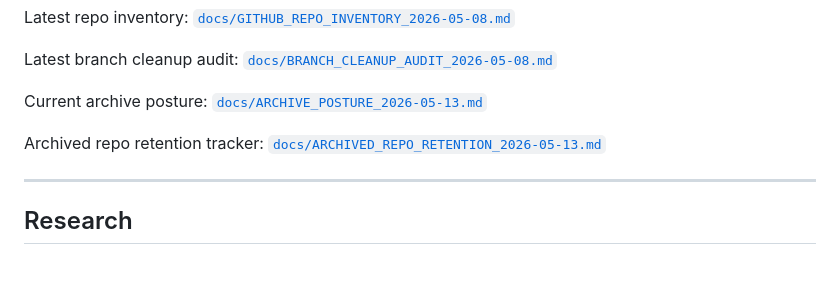
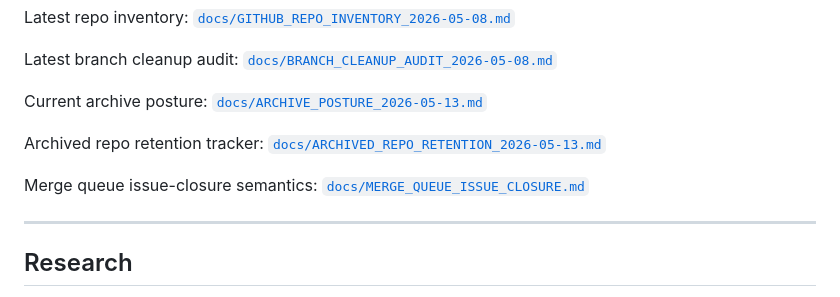
Before and after one commit to hummbl-dev/hummbl-dev, a Markdown page: README.md, the part around the change. Rendered like a GitHub page; blank space fills up the shorter version.

Commit message:
docs: define issue closure merge checks (#24)

```diff
--- a/README.md
+++ b/README.md
@@ -90,6 +90,8 @@ Current archive posture: [`docs/ARCHIVE_POSTURE_2026-05-13.md`](docs/ARCHIVE_POS
 
 Archived repo retention tracker: [`docs/ARCHIVED_REPO_RETENTION_2026-05-13.md`](docs/ARCHIVED_REPO_RETENTION_2026-05-13.md)
 
+Merge queue issue-closure semantics: [`docs/MERGE_QUEUE_ISSUE_CLOSURE.md`](docs/MERGE_QUEUE_ISSUE_CLOSURE.md)
+
 ---
 
 ## Research
```
Also changed, not shown: docs/MERGE_QUEUE_ISSUE_CLOSURE.md (added, +41 -0 lines).
